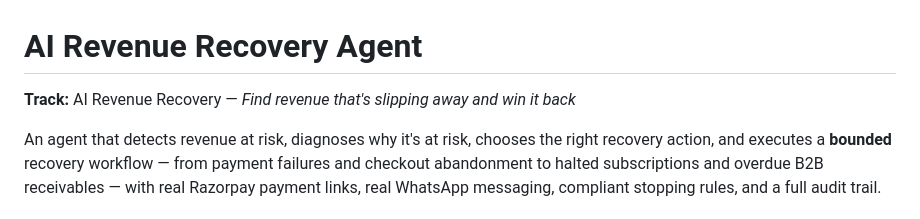
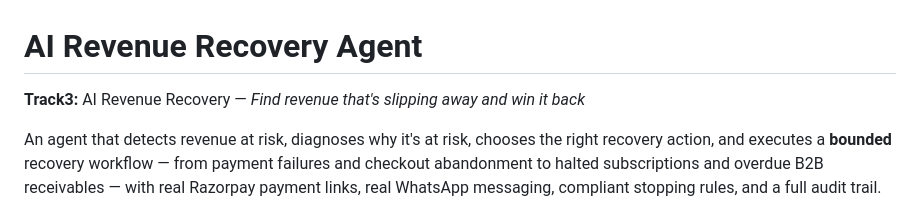
Before and after one commit to Nivedithagowda2/AI-Revenue-Recovery-Agent, a Markdown page: README.md, the part around the change. GitHub-like rendering.

```diff
--- a/README.md
+++ b/README.md
@@ -1,6 +1,6 @@
 # AI Revenue Recovery Agent
 
-**Track:** AI Revenue Recovery — *Find revenue that's slipping away and win it back*
+**Track3:** AI Revenue Recovery — *Find revenue that's slipping away and win it back*
 
 An agent that detects revenue at risk, diagnoses why it's at risk, chooses the
 right recovery action, and executes a **bounded** recovery workflow — from
```
